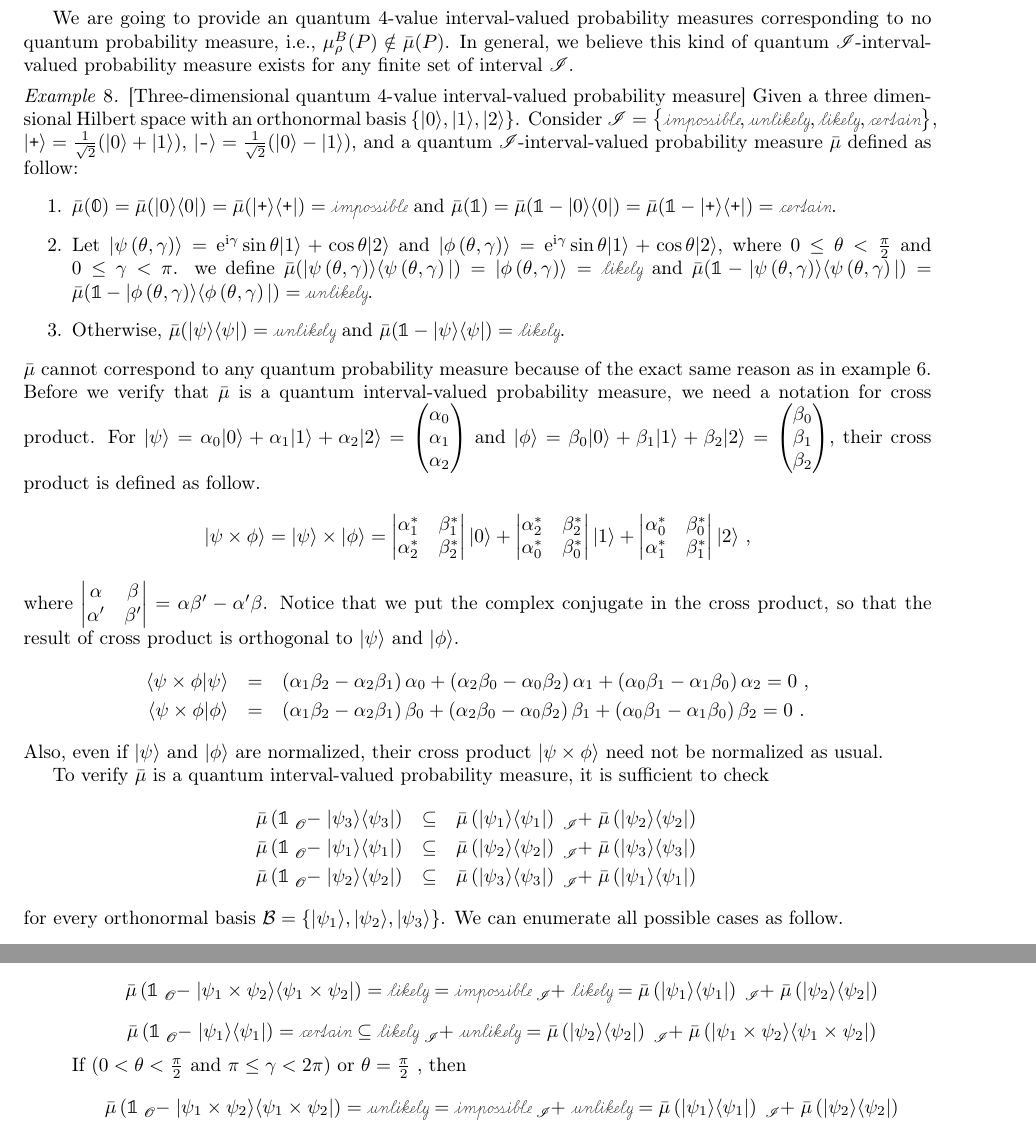
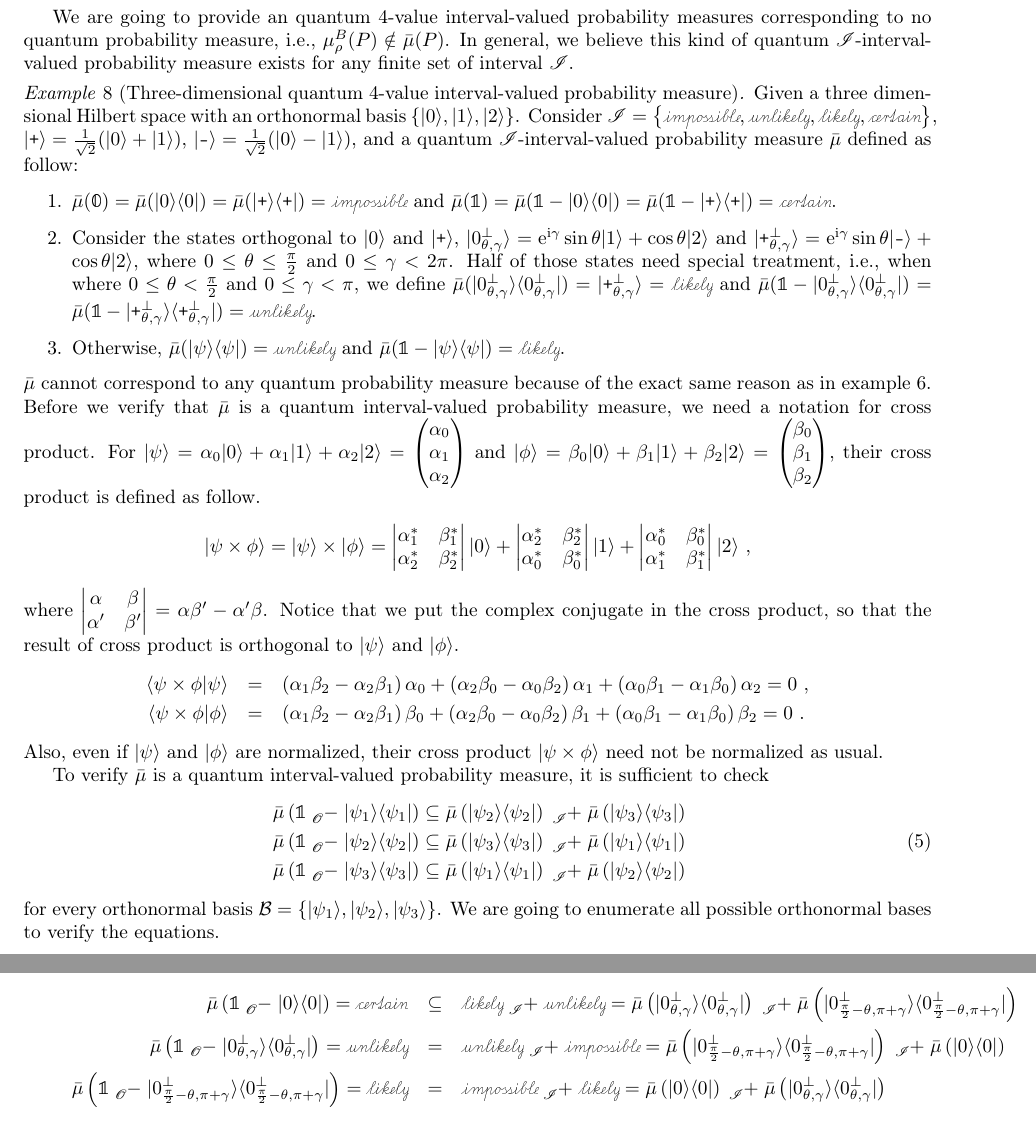
Before and after one commit to yuttai/Contextuality-and-Nonlocality-in-Discrete-Quantum-Theory, a LaTeX document (prob.tex): two parts of pages 11 and 12 of 15 before the commit and two parts of pages 11 and 12 of 16 after it, joined at a grey line, cut so that both start at the same text. The pictures show the PDF file prob.pdf that the author committed with the source.

Commit message:
prob.tex \subsection{Quantum Interval-valued Probability Measures} keep updating example...

```diff
--- a/prob.tex
+++ b/prob.tex
@@ -1518,11 +1518,12 @@ defined as follow:
 \begin{enumerate}
 \item $\bar{\mu}(\mathbb{0})=\bar{\mu}(\proj{0})=\bar{\mu}(\proj{\ps})=\imposs$
 and $\bar{\mu}(\mathbb{1})=\bar{\mu}(\mathbb{1}-\proj{0})=\bar{\mu}(\mathbb{1}-\proj{\ps})=\necess$.
-\item Let $\ket{\psi\left(\theta,\gamma\right)}=\rme^{\rmi\gamma}\sin\theta\ket{1}+\cos\theta\ket{2}$
-and $\ket{\phi\left(\theta,\gamma\right)}=\rme^{\rmi\gamma}\sin\theta\ket{1}+\cos\theta\ket{2}$,
-where $0\le\theta<\frac{\pi}{2}$ and $0\le\gamma<\pi$. we define
-$\bar{\mu}(\proj{\psi\left(\theta,\gamma\right)})=\ket{\phi\left(\theta,\gamma\right)}=\likely$
-and $\bar{\mu}(\mathbb{1}-\proj{\psi\left(\theta,\gamma\right)})=\bar{\mu}(\mathbb{1}-\proj{\phi\left(\theta,\gamma\right)})=\unlikely$.
+\item Consider the states orthogonal to $\ket{0}$ and $\ket{\ps}$, $\ket{0_{\theta,\gamma}^{\perp}}=\rme^{\rmi\gamma}\sin\theta\ket{1}+\cos\theta\ket{2}$
+and $\ket{\ps_{\theta,\gamma}^{\perp}}=\rme^{\rmi\gamma}\sin\theta\ket{\ms}+\cos\theta\ket{2}$,
+where $0\le\theta\le\frac{\pi}{2}$ and $0\le\gamma<2\pi$. Half of
+those states need special treatment, i.e., when where $0\le\theta<\frac{\pi}{2}$
+and $0\le\gamma<\pi$, we define $\bar{\mu}(\proj{0_{\theta,\gamma}^{\perp}})=\ket{\ps_{\theta,\gamma}^{\perp}}=\likely$
+and $\bar{\mu}(\mathbb{1}-\proj{0_{\theta,\gamma}^{\perp}})=\bar{\mu}(\mathbb{1}-\proj{\ps_{\theta,\gamma}^{\perp}})=\unlikely$.
 \item Otherwise, $\bar{\mu}(\proj{\psi})=\unlikely$ and $\bar{\mu}(\mathbb{1}-\proj{\psi})=\likely$.
 \end{enumerate}
 $\bar{\mu}$ cannot correspond to any quantum probability measure
@@ -1558,16 +1559,14 @@ cross product~$\ket{\psi\times\phi}$ need not be normalized as usual.
 
 To verify $\bar{\mu}$ is a quantum interval-valued probability measure,
 it is sufficient to check
-\begin{eqnarray*}
-\bar{\mu}\left(\mathbb{1}\tensor*[_{\mathscr{O}}]{-}{}\proj{\psi_{3}}\right) & \subseteq & \bar{\mu}\left(\proj{\psi_{1}}\right)\tensor*[_{\mathscr{I}}]{+}{}\bar{\mu}\left(\proj{\psi_{2}}\right)\\
-\bar{\mu}\left(\mathbb{1}\tensor*[_{\mathscr{O}}]{-}{}\proj{\psi_{1}}\right) & \subseteq & \bar{\mu}\left(\proj{\psi_{2}}\right)\tensor*[_{\mathscr{I}}]{+}{}\bar{\mu}\left(\proj{\psi_{3}}\right)\\
-\bar{\mu}\left(\mathbb{1}\tensor*[_{\mathscr{O}}]{-}{}\proj{\psi_{2}}\right) & \subseteq & \bar{\mu}\left(\proj{\psi_{3}}\right)\tensor*[_{\mathscr{I}}]{+}{}\bar{\mu}\left(\proj{\psi_{1}}\right)
-\end{eqnarray*}
+\begin{equation}
+\begin{aligned}\bar{\mu}\left(\mathbb{1}\tensor*[_{\mathscr{O}}]{-}{}\proj{\psi_{1}}\right) & \subseteq\bar{\mu}\left(\proj{\psi_{2}}\right)\tensor*[_{\mathscr{I}}]{+}{}\bar{\mu}\left(\proj{\psi_{3}}\right)\\
+\bar{\mu}\left(\mathbb{1}\tensor*[_{\mathscr{O}}]{-}{}\proj{\psi_{2}}\right) & \subseteq\bar{\mu}\left(\proj{\psi_{3}}\right)\tensor*[_{\mathscr{I}}]{+}{}\bar{\mu}\left(\proj{\psi_{1}}\right)\\
+\bar{\mu}\left(\mathbb{1}\tensor*[_{\mathscr{O}}]{-}{}\proj{\psi_{3}}\right) & \subseteq\bar{\mu}\left(\proj{\psi_{1}}\right)\tensor*[_{\mathscr{I}}]{+}{}\bar{\mu}\left(\proj{\psi_{2}}\right)
+\end{aligned}
+\label{eq:non-additive-vectors}
+\end{equation}
  for every orthonormal basis $\mathcal{B}=\left\{ \ket{\psi_{1}},\ket{\psi_{2}},\ket{\psi_{3}}\right\} $.
-We can enumerate all possible cases as follow.
+We are going to enumerate all possible orthonormal bases to verify
+the equations.
 \begin{enumerate}
-\item When $\ket{\psi_{1}}$ is $\ket{0}$, then $\ket{\psi_{2}}$ must
-be parallel to $\rme^{\rmi\gamma}\sin\theta\ket{1}+\cos\theta\ket{2}$
-for $0\le\theta\le\frac{\pi}{2}$ and $0\le\gamma<2\pi$. Then,
-\[
-\ket{\psi_{1}}\times\ket{\psi_{2}}=\begin{pmatrix}1\\
@@ -1579,6 +1583,3 @@ for $0\le\theta\le\frac{\pi}{2}$ and $0\le\gamma<2\pi$. Then,
 \end{pmatrix}=\begin{pmatrix}0\\
 -\cos\theta\\
 \rme^{-\rmi\gamma}\sin\theta
-\end{pmatrix}=\rme^{-\rmi\gamma}\begin{pmatrix}0\\
-\rme^{\rmi\left(\pi+\gamma\right)}\sin\left(\frac{\pi}{2}-\theta\right)\\
-\cos\left(\frac{\pi}{2}-\theta\right)
@@ -1589,3 +1586,9 @@ for $0\le\theta<\frac{\pi}{2}$ and $0\le\gamma<\pi$, and $\ket{\psi_{3}}=\rme^{\
-for $0\le\theta<\frac{\pi}{2}$ and $0\le\gamma<\pi$
-\[
-\bar{\mu}\left(\mathbb{1}\tensor*[_{\mathscr{O}}]{-}{}\proj{\psi_{1}\times\psi_{2}}\right)=\likely=\imposs\tensor*[_{\mathscr{I}}]{+}{}\likely=\bar{\mu}\left(\proj{\psi_{1}}\right)\tensor*[_{\mathscr{I}}]{+}{}\bar{\mu}\left(\proj{\psi_{2}}\right)
+\end{pmatrix}=\rme^{-\rmi\gamma}\ket{0_{\frac{\pi}{2}-\theta,\pi+\gamma}^{\perp}}
+\]
+the pair $\ket{\psi_{2}}=\ket{0_{\theta,\gamma}^{\perp}}$ and $\ket{\psi_{3}}=\ket{0_{\frac{\pi}{2}-\theta,\pi+\gamma}^{\perp}}$
+for ($0<\theta<\frac{\pi}{2}$ and $0\le\gamma<\pi$) or $\theta=0$
+enumerate all possible orthonormal bases. Equation (\ref{eq:non-additive-vectors})
+can be verified as follow.
+\begin{eqnarray*}
+\bar{\mu}\left(\mathbb{1}\tensor*[_{\mathscr{O}}]{-}{}\proj{0}\right)=\necess & \subseteq & \likely\tensor*[_{\mathscr{I}}]{+}{}\unlikely=\bar{\mu}\left(\proj{0_{\theta,\gamma}^{\perp}}\right)\tensor*[_{\mathscr{I}}]{+}{}\bar{\mu}\left(\proj{0_{\frac{\pi}{2}-\theta,\pi+\gamma}^{\perp}}\right)\\
+\bar{\mu}\left(\mathbb{1}\tensor*[_{\mathscr{O}}]{-}{}\proj{0_{\theta,\gamma}^{\perp}}\right)=\unlikely & = & \unlikely\tensor*[_{\mathscr{I}}]{+}{}\imposs=\bar{\mu}\left(\proj{0_{\frac{\pi}{2}-\theta,\pi+\gamma}^{\perp}}\right)\tensor*[_{\mathscr{I}}]{+}{}\bar{\mu}\left(\proj{0}\right)\\
@@ -1605,0 +1600 @@ equation (\ref{eq:non-additive-vectors}) holds.
+$\ket{0_{\theta,\gamma}^{\perp}}\notin\mathcal{B}$, and $\ket{\ps_{\theta,\gamma}^{\perp}}\notin\mathcal{B}$
@@ -1606,3 +1605,9 @@ equation (\ref{eq:non-additive-vectors}) holds.
+\bar{\mu}\left(\mathbb{1}\tensor*[_{\mathscr{O}}]{-}{}\proj{\psi_{1}}\right)=\likely & \subseteq & \unlikely\tensor*[_{\mathscr{I}}]{+}{}\unlikely=\bar{\mu}\left(\proj{\psi_{2}}\right)\tensor*[_{\mathscr{I}}]{+}{}\bar{\mu}\left(\proj{\psi_{3}}\right)
+\end{eqnarray*}
+\item When $\ket{0}\notin\mathcal{B}$ and $\ket{0_{\theta,\gamma}^{\perp}}\in\mathcal{B}$
+for $0\le\theta<\frac{\pi}{2}$ and $0\le\gamma<\pi$, we want to
+prove $\ket{\ps}\notin\mathcal{B}$ and $\ket{\ps_{\theta,\gamma}^{\perp}}\notin\mathcal{B}$
+for $0\le\theta<\frac{\pi}{2}$ and $0\le\gamma<\pi$.
 \end{enumerate}
 \qed\end{example}
 
```
Also changed, not shown: prob.pdf, prob.tex (32 more changed lines), 1 other file.
